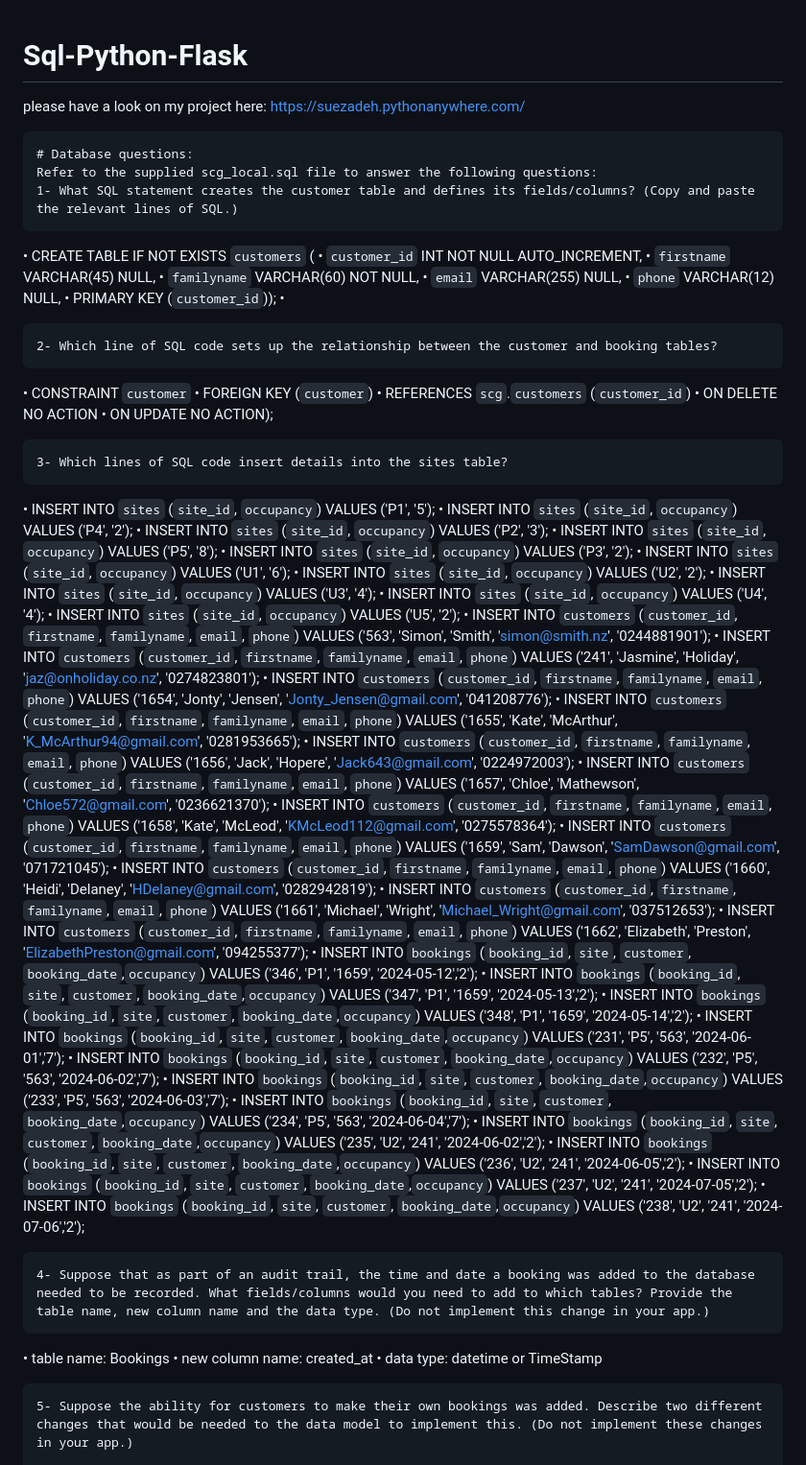
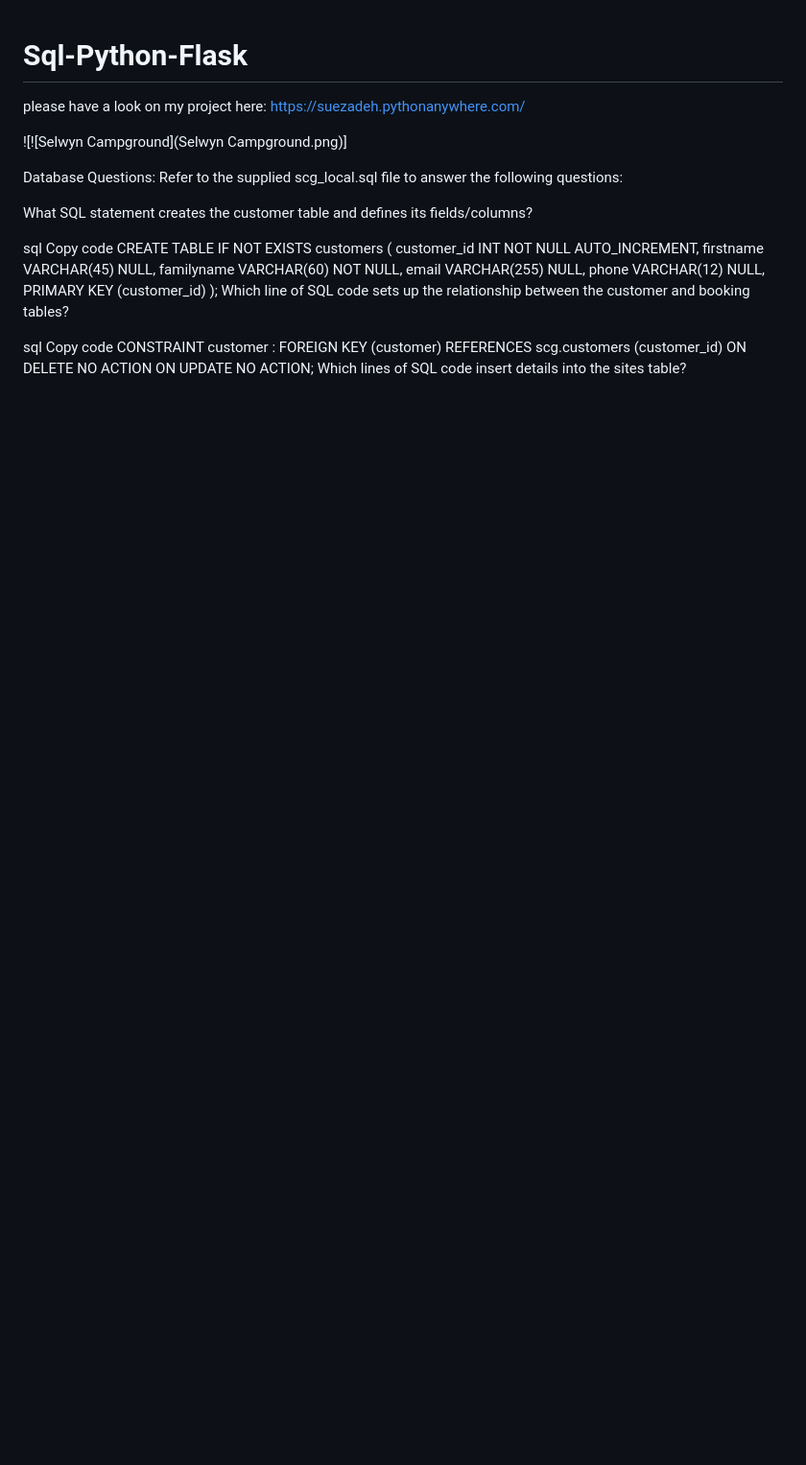
Before and after one commit to sue-zadeh/Sql-Python-Flask, a Markdown page: README.md, the part around the change printed below. Shown: that part at 96% size. GitHub-like rendering; blank space fills up the shorter version.

```diff
--- a/README.md
+++ b/README.md
@@ -1,65 +1,30 @@
 # Sql-Python-Flask
-please have a look on my project here:
-https://suezadeh.pythonanywhere.com/
+please have a look on my project here: https://suezadeh.pythonanywhere.com/
+
+![![Selwyn Campground](Selwyn Campground.png)]
 
 
-	# Database questions:
-	Refer to the supplied scg_local.sql file to answer the following questions:
-	1- What SQL statement creates the customer table and defines its fields/columns? (Copy and paste the relevant lines of SQL.)
-•	CREATE TABLE IF NOT EXISTS `customers` (
-•	  `customer_id` INT NOT NULL AUTO_INCREMENT,
-•	  `firstname` VARCHAR(45) NULL,
-•	  `familyname` VARCHAR(60) NOT NULL,
-•	  `email` VARCHAR(255) NULL,
-•	  `phone` VARCHAR(12) NULL,
-•	  PRIMARY KEY (`customer_id`));
-•
 
-	2- Which line of SQL code sets up the relationship between the customer and booking tables?
-•	CONSTRAINT `customer`
-•	    FOREIGN KEY (`customer`)
-•	    REFERENCES `scg`.`customers` (`customer_id`)
-•	    ON DELETE NO ACTION
-•	    ON UPDATE NO ACTION);
+Database Questions:
+Refer to the supplied scg_local.sql file to answer the following questions:
 
-	3- Which lines of SQL code insert details into the sites table?
-•	INSERT INTO `sites` (`site_id`, `occupancy`) VALUES ('P1', '5');
-•	INSERT INTO `sites` (`site_id`, `occupancy`) VALUES ('P4', '2');
-•	INSERT INTO `sites` (`site_id`, `occupancy`) VALUES ('P2', '3');
-•	INSERT INTO `sites` (`site_id`, `occupancy`) VALUES ('P5', '8');
-•	INSERT INTO `sites` (`site_id`, `occupancy`) VALUES ('P3', '2');
-•	INSERT INTO `sites` (`site_id`, `occupancy`) VALUES ('U1', '6');
-•	INSERT INTO `sites` (`site_id`, `occupancy`) VALUES ('U2', '2');
-•	INSERT INTO `sites` (`site_id`, `occupancy`) VALUES ('U3', '4');
-•	INSERT INTO `sites` (`site_id`, `occupancy`) VALUES ('U4', '4');
-•	INSERT INTO `sites` (`site_id`, `occupancy`) VALUES ('U5', '2');
-•	INSERT INTO `customers` (`customer_id`, `firstname`, `familyname`, `email`, `phone`) VALUES ('563', 'Simon', 'Smith', 'simon@smith.nz', '0244881901');
-•	INSERT INTO `customers` (`customer_id`, `firstname`, `familyname`, `email`, `phone`) VALUES ('241', 'Jasmine', 'Holiday', 'jaz@onholiday.co.nz', '0274823801');
-•	INSERT INTO `customers` (`customer_id`, `firstname`, `familyname`, `email`, `phone`) VALUES ('1654', 'Jonty', 'Jensen', 'Jonty_Jensen@gmail.com', '041208776');
-•	INSERT INTO `customers` (`customer_id`, `firstname`, `familyname`, `email`, `phone`) VALUES ('1655', 'Kate', 'McArthur', 'K_McArthur94@gmail.com', '0281953665');
-•	INSERT INTO `customers` (`customer_id`, `firstname`, `familyname`, `email`, `phone`) VALUES ('1656', 'Jack', 'Hopere', 'Jack643@gmail.com', '0224972003');
-•	INSERT INTO `customers` (`customer_id`, `firstname`, `familyname`, `email`, `phone`) VALUES ('1657', 'Chloe', 'Mathewson', 'Chloe572@gmail.com', '0236621370');
-•	INSERT INTO `customers` (`customer_id`, `firstname`, `familyname`, `email`, `phone`) VALUES ('1658', 'Kate', 'McLeod', 'KMcLeod112@gmail.com', '0275578364');
-•	INSERT INTO `customers` (`customer_id`, `firstname`, `familyname`, `email`, `phone`) VALUES ('1659', 'Sam', 'Dawson', 'SamDawson@gmail.com', '071721045');
-•	INSERT INTO `customers` (`customer_id`, `firstname`, `familyname`, `email`, `phone`) VALUES ('1660', 'Heidi', 'Delaney', 'HDelaney@gmail.com', '0282942819');
-•	INSERT INTO `customers` (`customer_id`, `firstname`, `familyname`, `email`, `phone`) VALUES ('1661', 'Michael', 'Wright', 'Michael_Wright@gmail.com', '037512653');
-•	INSERT INTO `customers` (`customer_id`, `firstname`, `familyname`, `email`, `phone`) VALUES ('1662', 'Elizabeth', 'Preston', 'ElizabethPreston@gmail.com', '094255377');
-•	INSERT INTO `bookings` (`booking_id`, `site`, `customer`, `booking_date`,`occupancy`) VALUES ('346', 'P1', '1659', '2024-05-12','2');
-•	INSERT INTO `bookings` (`booking_id`, `site`, `customer`, `booking_date`,`occupancy`) VALUES ('347', 'P1', '1659', '2024-05-13','2');
-•	INSERT INTO `bookings` (`booking_id`, `site`, `customer`, `booking_date`,`occupancy`) VALUES ('348', 'P1', '1659', '2024-05-14','2');
-•	INSERT INTO `bookings` (`booking_id`, `site`, `customer`, `booking_date`,`occupancy`) VALUES ('231', 'P5', '563', '2024-06-01','7');
-•	INSERT INTO `bookings` (`booking_id`, `site`, `customer`, `booking_date`,`occupancy`) VALUES ('232', 'P5', '563', '2024-06-02','7');
-•	INSERT INTO `bookings` (`booking_id`, `site`, `customer`, `booking_date`,`occupancy`) VALUES ('233', 'P5', '563', '2024-06-03','7');
-•	INSERT INTO `bookings` (`booking_id`, `site`, `customer`, `booking_date`,`occupancy`) VALUES ('234', 'P5', '563', '2024-06-04','7');
-•	INSERT INTO `bookings` (`booking_id`, `site`, `customer`, `booking_date`,`occupancy`) VALUES ('235', 'U2', '241', '2024-06-02','2');
-•	INSERT INTO `bookings` (`booking_id`, `site`, `customer`, `booking_date`,`occupancy`) VALUES ('236', 'U2', '241', '2024-06-05','2');
-•	INSERT INTO `bookings` (`booking_id`, `site`, `customer`, `booking_date`,`occupancy`) VALUES ('237', 'U2', '241', '2024-07-05','2');
-•	INSERT INTO `bookings` (`booking_id`, `site`, `customer`, `booking_date`,`occupancy`) VALUES ('238', 'U2', '241', '2024-07-06','2');
+What SQL statement creates the customer table and defines its fields/columns?
 
-	4- Suppose that as part of an audit trail, the time and date a booking was added to the database needed to be recorded. What fields/columns would you need to add to which tables? Provide the table name, new column name and the data type. (Do not implement this change in your app.)
-•	table name: Bookings
-•	new column name: created_at
-•	data type: datetime or TimeStamp
+sql
+Copy code
+CREATE TABLE IF NOT EXISTS customers (
+  customer_id INT NOT NULL AUTO_INCREMENT,
+  firstname VARCHAR(45) NULL,
+  familyname VARCHAR(60) NOT NULL,
+  email VARCHAR(255) NULL,
+  phone VARCHAR(12) NULL,
+  PRIMARY KEY (customer_id)
+);
+Which line of SQL code sets up the relationship between the customer and booking tables?
 
-	5- Suppose the ability for customers to make their own bookings was added. Describe two different changes that would be needed to the data model to implement this. (Do not implement these changes in your app.)
+sql
+Copy code
+CONSTRAINT customer : FOREIGN KEY (customer) REFERENCES scg.customers (customer_id)
+ON DELETE NO ACTION ON UPDATE NO ACTION;
+Which lines of SQL code insert details into the sites table?
 
```
Also changed, not shown: other parts of README.md (+16 -14 lines), image.png (added), 4 other files.
